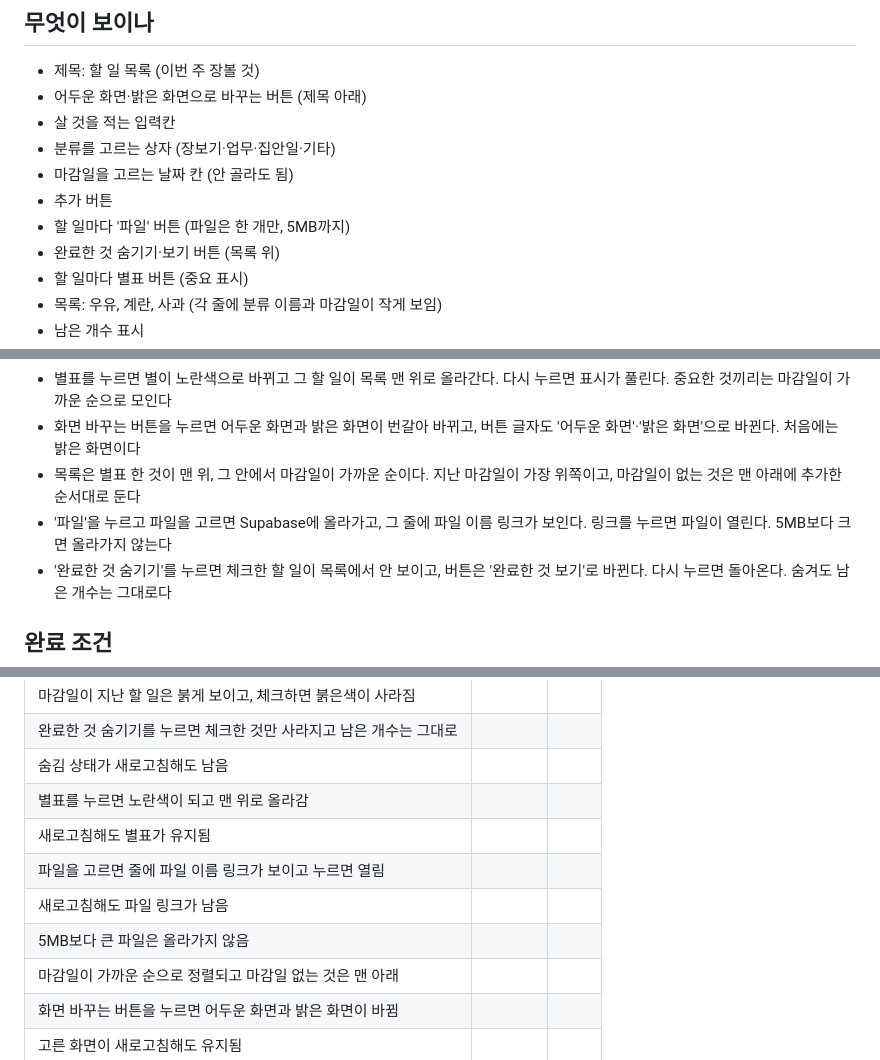
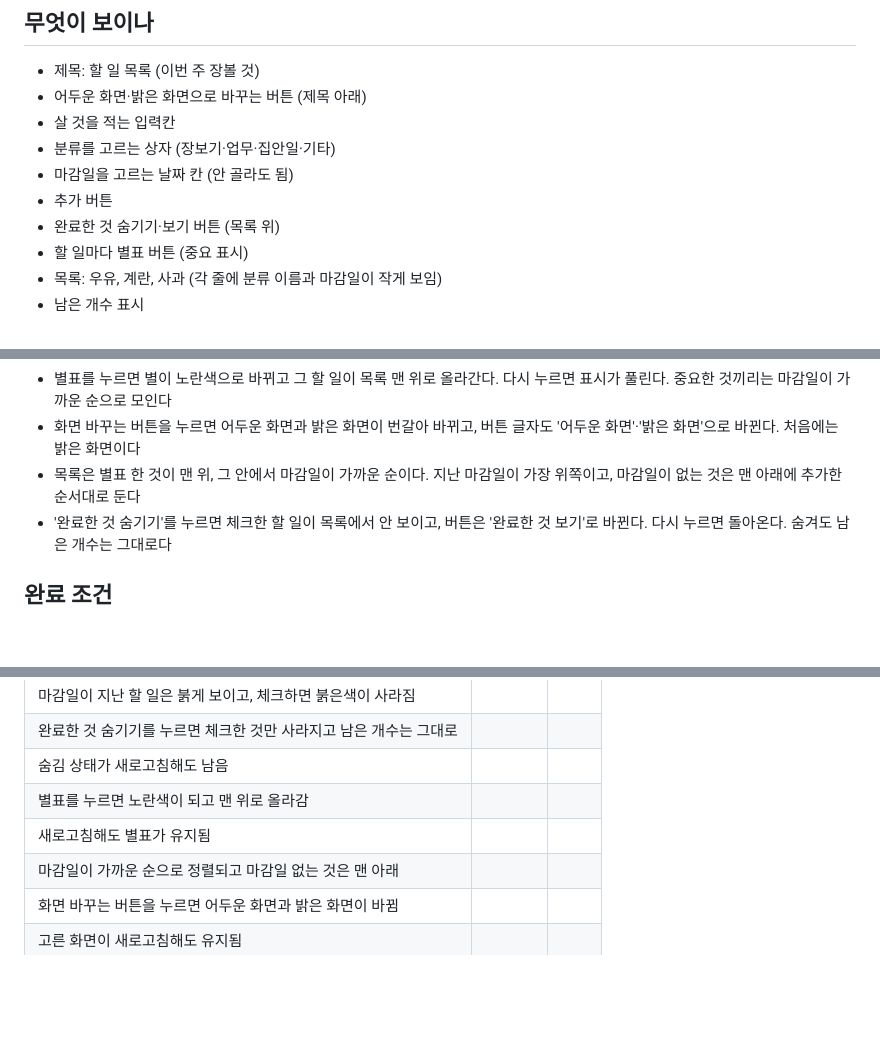
Before and after one commit to sy970217-commits/Young-Song, a Markdown page: 명세.md, 3 parts joined by grey strips. Drawn GitHub-style; blank space fills up the shorter version.

Commit message:
되돌리기: b5d613f (명세의 파일 첨부 내용)
Co-Authored-By: Claude Sonnet 5.5 <noreply@anthropic.com>
Claude-Session: https://claude.ai/code/session_01RbA1RX23gckh1gQG9miyPM

```diff
--- a/명세.md
+++ b/명세.md
@@ -10,7 +10,6 @@
 - 분류를 고르는 상자 (장보기·업무·집안일·기타)
 - 마감일을 고르는 날짜 칸 (안 골라도 됨)
 - 추가 버튼
-- 할 일마다 '파일' 버튼 (파일은 한 개만, 5MB까지)
 - 완료한 것 숨기기·보기 버튼 (목록 위)
 - 할 일마다 별표 버튼 (중요 표시)
 - 목록: 우유, 계란, 사과 (각 줄에 분류 이름과 마감일이 작게 보임)
@@ -30,7 +29,6 @@
 - 별표를 누르면 별이 노란색으로 바뀌고 그 할 일이 목록 맨 위로 올라간다. 다시 누르면 표시가 풀린다. 중요한 것끼리는 마감일이 가까운 순으로 모인다
 - 화면 바꾸는 버튼을 누르면 어두운 화면과 밝은 화면이 번갈아 바뀌고, 버튼 글자도 '어두운 화면'·'밝은 화면'으로 바뀐다. 처음에는 밝은 화면이다
 - 목록은 별표 한 것이 맨 위, 그 안에서 마감일이 가까운 순이다. 지난 마감일이 가장 위쪽이고, 마감일이 없는 것은 맨 아래에 추가한 순서대로 둔다
-- '파일'을 누르고 파일을 고르면 Supabase에 올라가고, 그 줄에 파일 이름 링크가 보인다. 링크를 누르면 파일이 열린다. 5MB보다 크면 올라가지 않는다
 - '완료한 것 숨기기'를 누르면 체크한 할 일이 목록에서 안 보이고, 버튼은 '완료한 것 보기'로 바뀐다. 다시 누르면 돌아온다. 숨겨도 남은 개수는 그대로다
 
 ## 완료 조건
@@ -48,9 +46,6 @@
 | 숨김 상태가 새로고침해도 남음 | | |
 | 별표를 누르면 노란색이 되고 맨 위로 올라감 | | |
 | 새로고침해도 별표가 유지됨 | | |
-| 파일을 고르면 줄에 파일 이름 링크가 보이고 누르면 열림 | | |
-| 새로고침해도 파일 링크가 남음 | | |
-| 5MB보다 큰 파일은 올라가지 않음 | | |
 | 마감일이 가까운 순으로 정렬되고 마감일 없는 것은 맨 아래 | | |
 | 화면 바꾸는 버튼을 누르면 어두운 화면과 밝은 화면이 바뀜 | | |
 | 고른 화면이 새로고침해도 유지됨 | | |
```
